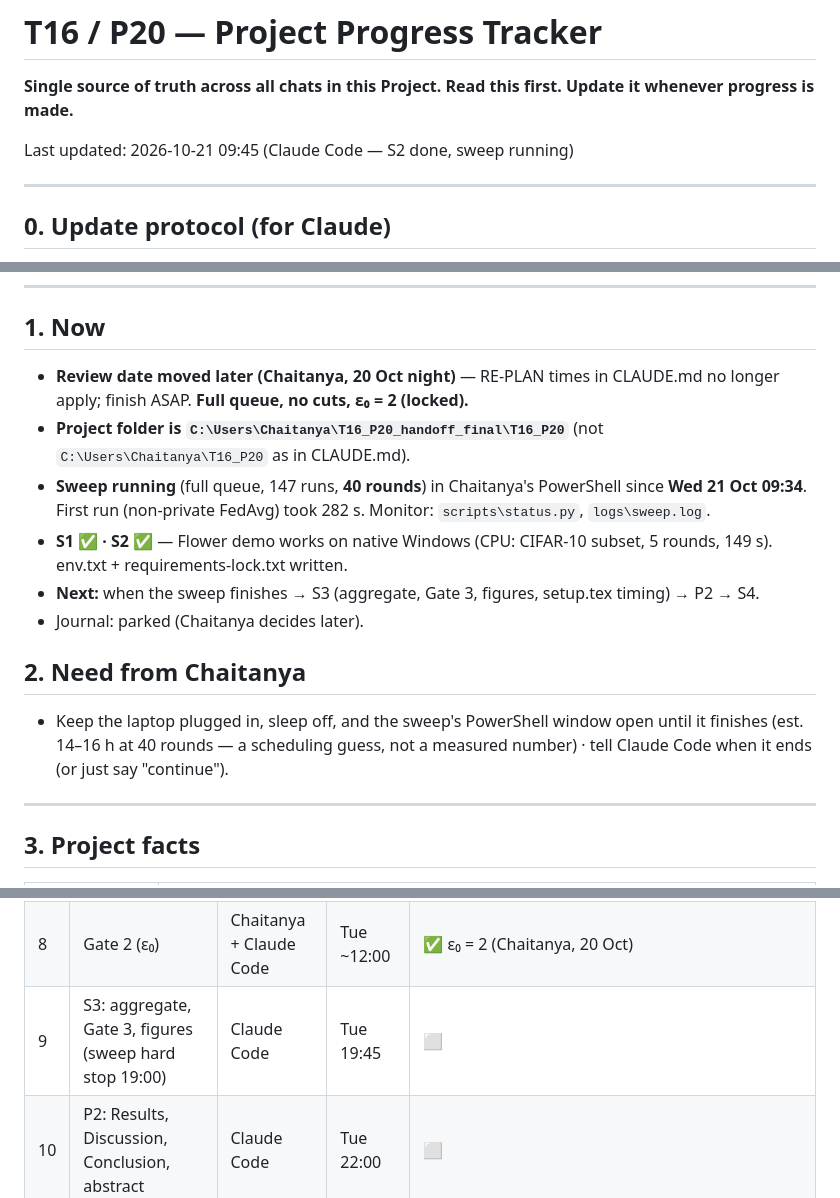
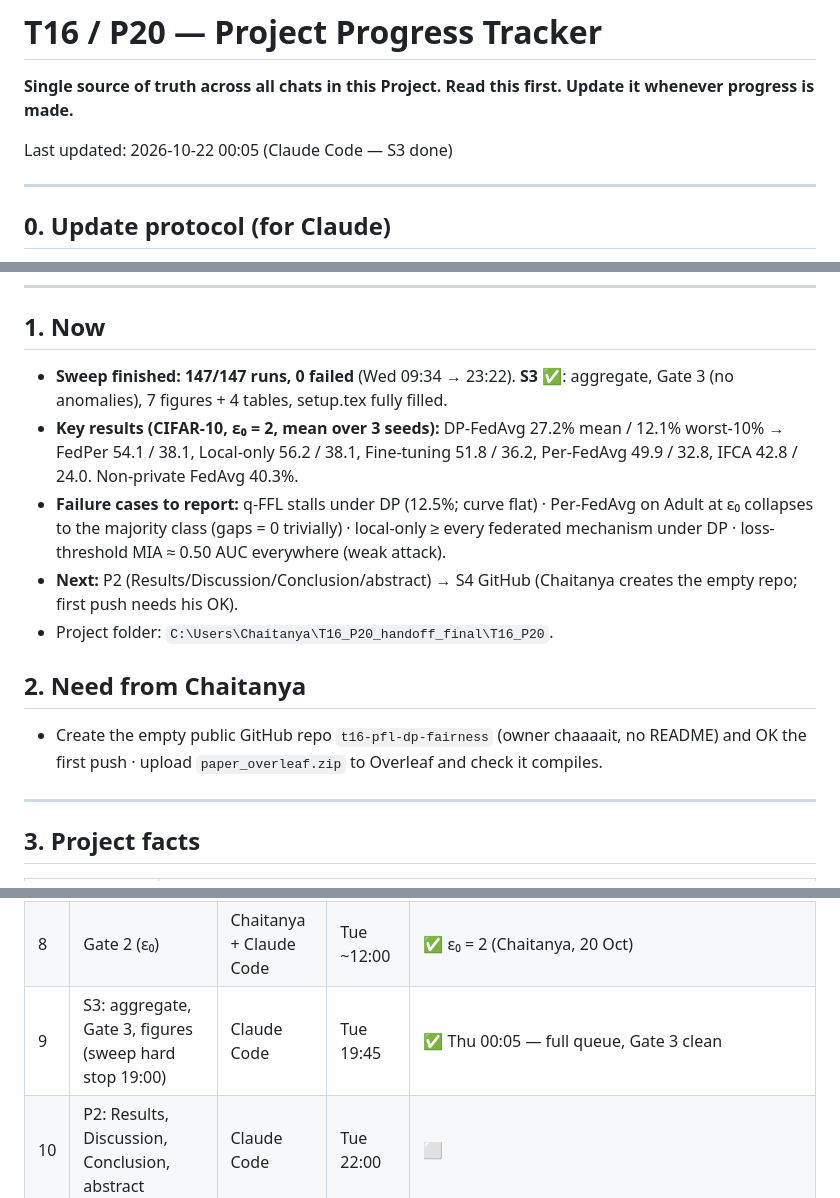
Before and after one commit to chaaaait/fair-federated-learning, a Markdown page: docs/PROGRESS.md, 3 parts joined by grey strips. GitHub-like rendering.

Commit message:
PROGRESS: S3 done

```diff
--- a/docs/PROGRESS.md
+++ b/docs/PROGRESS.md
@@ -1,7 +1,7 @@
 # T16 / P20 — Project Progress Tracker
 **Single source of truth across all chats in this Project. Read this first. Update it whenever progress is made.**
 
-Last updated: 2026-10-21 09:45 (Claude Code — S2 done, sweep running)
+Last updated: 2026-10-22 00:05 (Claude Code — S3 done)
 
 ---
 
@@ -18,15 +18,14 @@ Last updated: 2026-10-21 09:45 (Claude Code — S2 done, sweep running)
 ---
 
 ## 1. Now
-- **Review date moved later (Chaitanya, 20 Oct night)** — RE-PLAN times in CLAUDE.md no longer apply; finish ASAP. **Full queue, no cuts, ε₀ = 2 (locked).**
-- **Project folder is `C:\Users\Chaitanya\T16_P20_handoff_final\T16_P20`** (not `C:\Users\Chaitanya\T16_P20` as in CLAUDE.md).
-- **Sweep running** (full queue, 147 runs, **40 rounds**) in Chaitanya's PowerShell since **Wed 21 Oct 09:34**. First run (non-private FedAvg) took 282 s. Monitor: `scripts\status.py`, `logs\sweep.log`.
-- **S1 ✅ · S2 ✅** — Flower demo works on native Windows (CPU: CIFAR-10 subset, 5 rounds, 149 s). env.txt + requirements-lock.txt written.
-- **Next:** when the sweep finishes → S3 (aggregate, Gate 3, figures, setup.tex timing) → P2 → S4.
-- Journal: parked (Chaitanya decides later).
+- **Sweep finished: 147/147 runs, 0 failed** (Wed 09:34 → 23:22). **S3 ✅**: aggregate, Gate 3 (no anomalies), 7 figures + 4 tables, setup.tex fully filled.
+- **Key results (CIFAR-10, ε₀ = 2, mean over 3 seeds):** DP-FedAvg 27.2% mean / 12.1% worst-10% → FedPer 54.1 / 38.1, Local-only 56.2 / 38.1, Fine-tuning 51.8 / 36.2, Per-FedAvg 49.9 / 32.8, IFCA 42.8 / 24.0. Non-private FedAvg 40.3%.
+- **Failure cases to report:** q-FFL stalls under DP (12.5%; curve flat) · Per-FedAvg on Adult at ε₀ collapses to the majority class (gaps = 0 trivially) · local-only ≥ every federated mechanism under DP · loss-threshold MIA ≈ 0.50 AUC everywhere (weak attack).
+- **Next:** P2 (Results/Discussion/Conclusion/abstract) → S4 GitHub (Chaitanya creates the empty repo; first push needs his OK).
+- Project folder: `C:\Users\Chaitanya\T16_P20_handoff_final\T16_P20`.
 
 ## 2. Need from Chaitanya
-- Keep the laptop plugged in, sleep off, and the sweep's PowerShell window open until it finishes (est. 14–16 h at 40 rounds — a scheduling guess, not a measured number) · tell Claude Code when it ends (or just say "continue").
+- Create the empty public GitHub repo `t16-pfl-dp-fairness` (owner chaaaait, no README) and OK the first push · upload `paper_overleaf.zip` to Overleaf and check it compiles.
 
 ---
 
@@ -110,7 +109,7 @@ Old synthetic finding (ε = 0.3: fine-tuning worse than DP global) → re-tested
 | 6 | S1: laptop env, data, Gate 1, launch sweep | Claude Code + Chaitanya | Tue 09:30 | ✅ (sweep launched Wed 09:34, 40 rounds) env ✅ tests ✅ data ✅ (CIFAR-10 60,000 imgs, 20 clients, sizes 771/2,696/5,484 · Adult 44,976 rows (45,222 after missing removed), 12 occupation clients, 976/3,889/6,020) · Adult Gate 1 PASS (~0.4 min/run) · CIFAR Gate 1: all checks PASS except **time_budget** (DP run 7.2–12.0 min at 40 rounds; IFCA slowest; peak GPU ~0.84 GB) → full queue ≈ 14–16 h at 40 rounds; **rounds 40 vs 30 = Chaitanya's call** · setup.tex filled except timing + demo sentence |
 | 7 | S2: Flower demo built ✅ (Linux) → test on Windows; env.txt, lock file | Claude Code | Tue day | ✅ Windows CPU: synthetic 3 rounds (ε→4.00, 61 s) + CIFAR-10 subset 5 rounds (ε→4.00, Jain 0.964, 149 s); env.txt + requirements-lock.txt; README CIFAR-SSL note; setup.tex Flower sentence kept |
 | 8 | Gate 2 (ε₀) | Chaitanya + Claude Code | Tue ~12:00 | ✅ ε₀ = 2 (Chaitanya, 20 Oct) |
-| 9 | S3: aggregate, Gate 3, figures (sweep hard stop 19:00) | Claude Code | Tue 19:45 | ⬜ |
+| 9 | S3: aggregate, Gate 3, figures (sweep hard stop 19:00) | Claude Code | Tue 19:45 | ✅ Thu 00:05 — full queue, Gate 3 clean |
 | 10 | P2: Results, Discussion, Conclusion, abstract | Claude Code | Tue 22:00 | ⬜ |
 | 11 | Turnitin + own-voice pass | Chaitanya | Tue night | ⬜ |
 | 12 | S4: GitHub repo + README final + v1.0 | Claude Code + Chaitanya | Tue 22:30 | ⬜ |
```
Also changed, not shown: other parts of docs/PROGRESS.md (+1 -0 lines).
